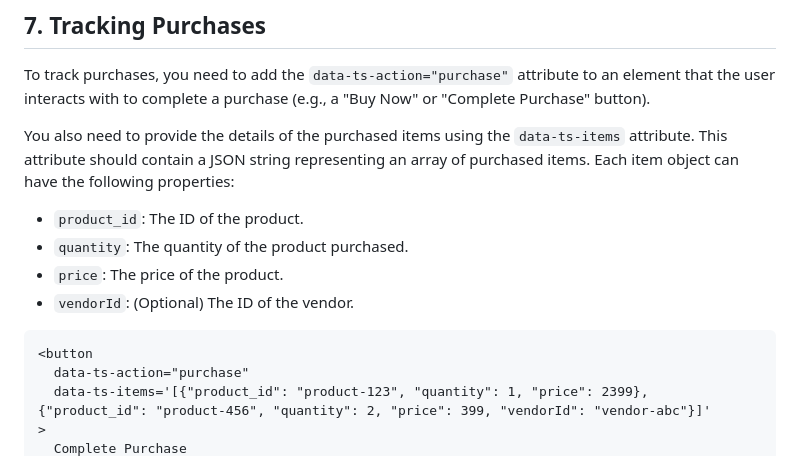
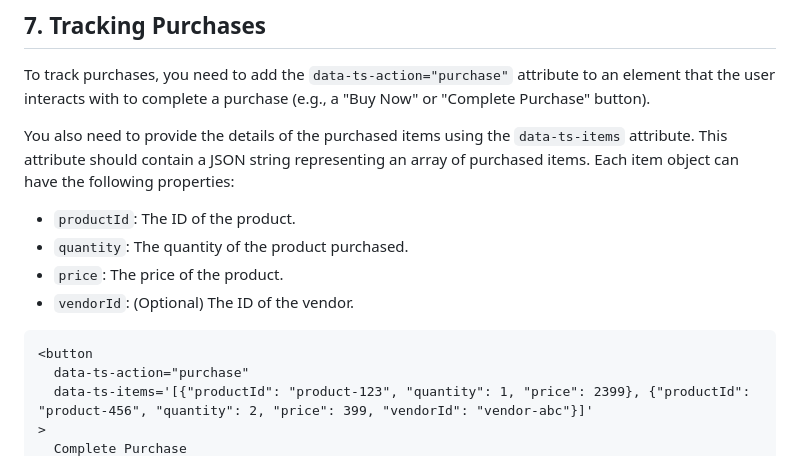
Before and after one commit to Topsort/analytics.js, a Markdown page: README.md, the part around one of its changes. Rendered like a GitHub page.

Commit message:
fix(readme): correct attribute for purchases
We don't allow passing id's with underscore

PR: https://github.com/Topsort/analytics.js/pull/341
Refs: https://api.docs.topsort.com/api-reference/events/report-events#body-items-product-id

````diff
--- a/README.md
+++ b/README.md
@@ -99,7 +99,7 @@ To track purchases, you need to add the `data-ts-action="purchase"` attribute to
 
 You also need to provide the details of the purchased items using the `data-ts-items` attribute. This attribute should contain a JSON string representing an array of purchased items. Each item object can have the following properties:
 
-* `product_id`: The ID of the product.
+* `productId`: The ID of the product.
 * `quantity`: The quantity of the product purchased.
 * `price`: The price of the product.
 * `vendorId`: (Optional) The ID of the vendor.
@@ -107,6 +107,6 @@ You also need to provide the details of the purchased items using the `data-ts-i
 ```html
 <button
   data-ts-action="purchase"
-  data-ts-items='[{"product_id": "product-123", "quantity": 1, "price": 2399}, {"product_id": "product-456", "quantity": 2, "price": 399, "vendorId": "vendor-abc"}]'
+  data-ts-items='[{"productId": "product-123", "quantity": 1, "price": 2399}, {"productId": "product-456", "quantity": 2, "price": 399, "vendorId": "vendor-abc"}]'
 >
   Complete Purchase
````
Also changed, not shown: other parts of README.md (+1 -1 lines).
